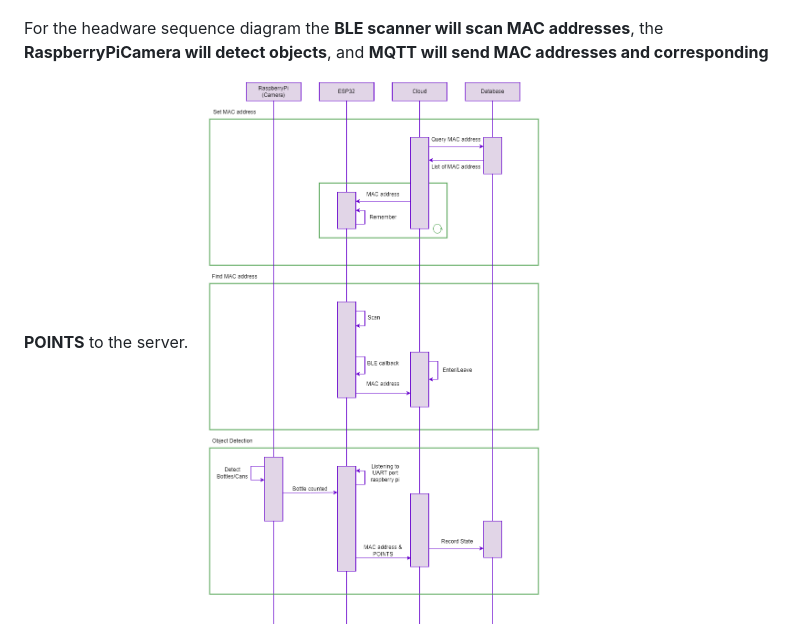
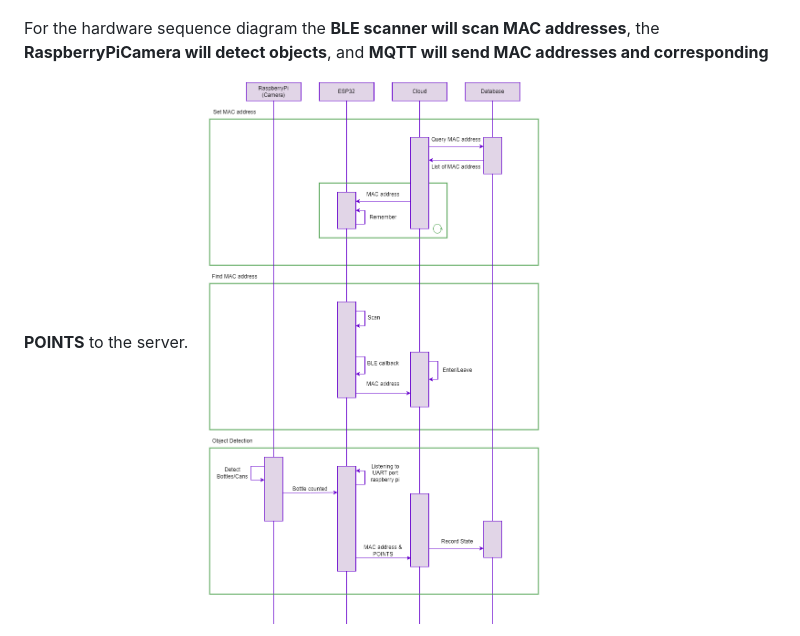
Before and after one commit to khinthandarkyaw98/AIoT_Group_1, a Markdown page: README.md, the part around the change. Drawn GitHub-style.

Commit message:
Update README.md
fix the typing error

```diff
--- a/README.md
+++ b/README.md
@@ -42,7 +42,7 @@ By proceeding this project, we can acquire the following impacts:
 Software system consists of three software stacks for **BLE scanner & RaspberryPi**, **tag collector & object detector**, and **mobile UI**.
 ![IoT software stack](image/stack_diagram.png)
 
-For the headware sequence diagram the **BLE scanner will scan MAC addresses**, the **RaspberryPiCamera will detect objects**, and **MQTT will send MAC addresses and corresponding POINTS** to the server.
+For the hardware sequence diagram the **BLE scanner will scan MAC addresses**, the **RaspberryPiCamera will detect objects**, and **MQTT will send MAC addresses and corresponding POINTS** to the server.
 ![IoT software stack](image/hw_sequence_diagram.png)
 
 For the software sequence diagram the **Web app scans the student's phone MAC address**, **Requests an account creation with it on the cloud server**, and **Validates the student's data in the database**, then **Responding the request step by step** to the student.
```
